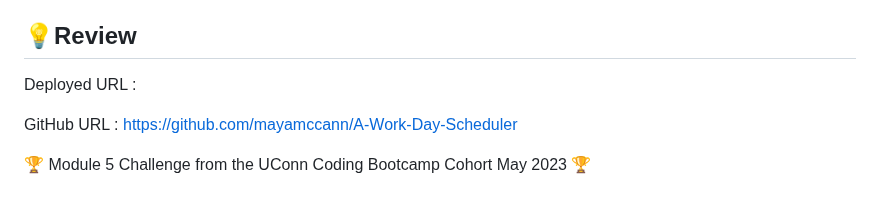
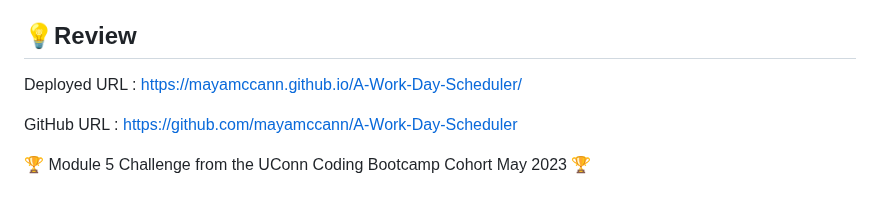
Before and after one commit to mayamccann/A-Work-Day-Scheduler, a Markdown page: README.md, the part around the change. GitHub-like rendering.

Commit message:
Deployed URL to README

```diff
--- a/README.md
+++ b/README.md
@@ -77,7 +77,7 @@ Code Source : Credits are devoted to the UConn Coding Boot Camp Support Staff (I
 ## 💡Review
 
 Deployed URL :
-
+https://mayamccann.github.io/A-Work-Day-Scheduler/
 
 GitHub URL :
 https://github.com/mayamccann/A-Work-Day-Scheduler
```
